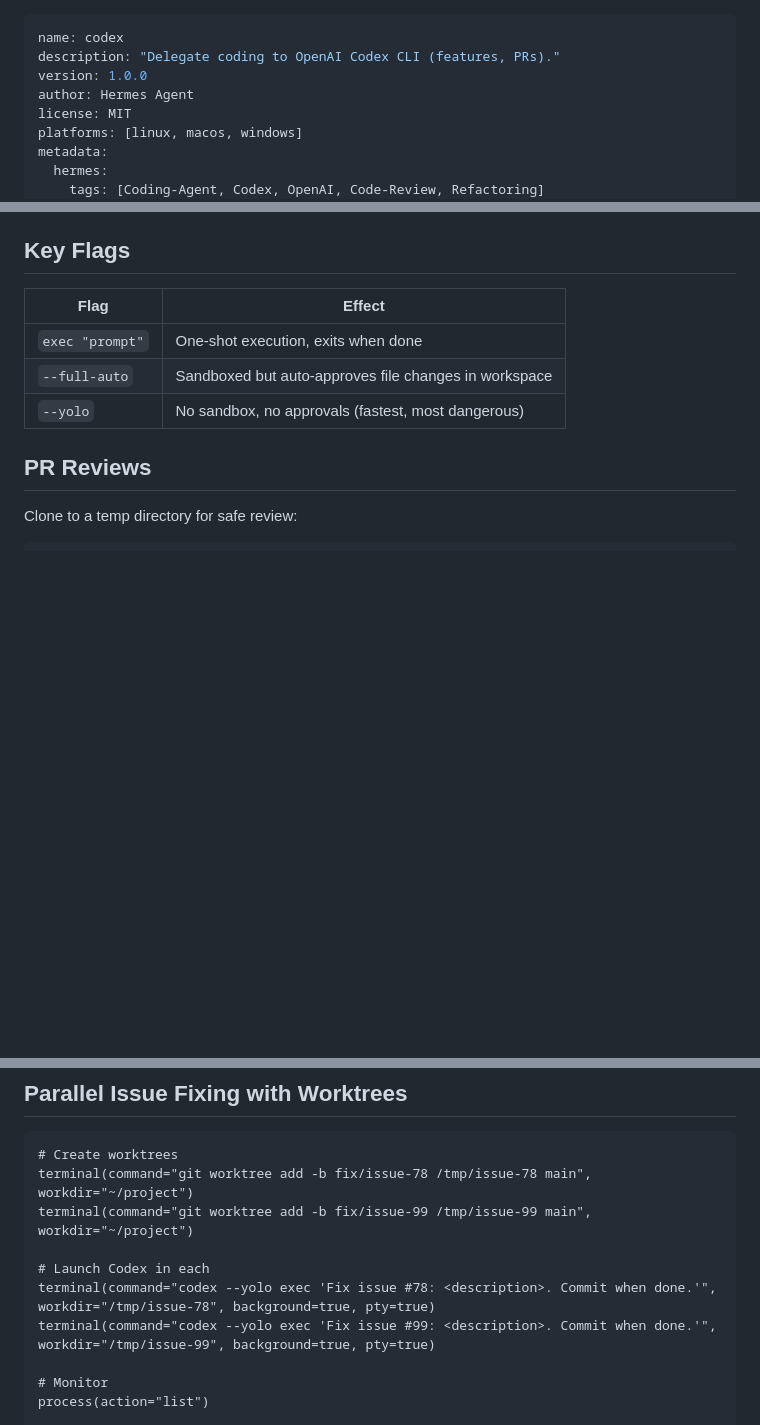
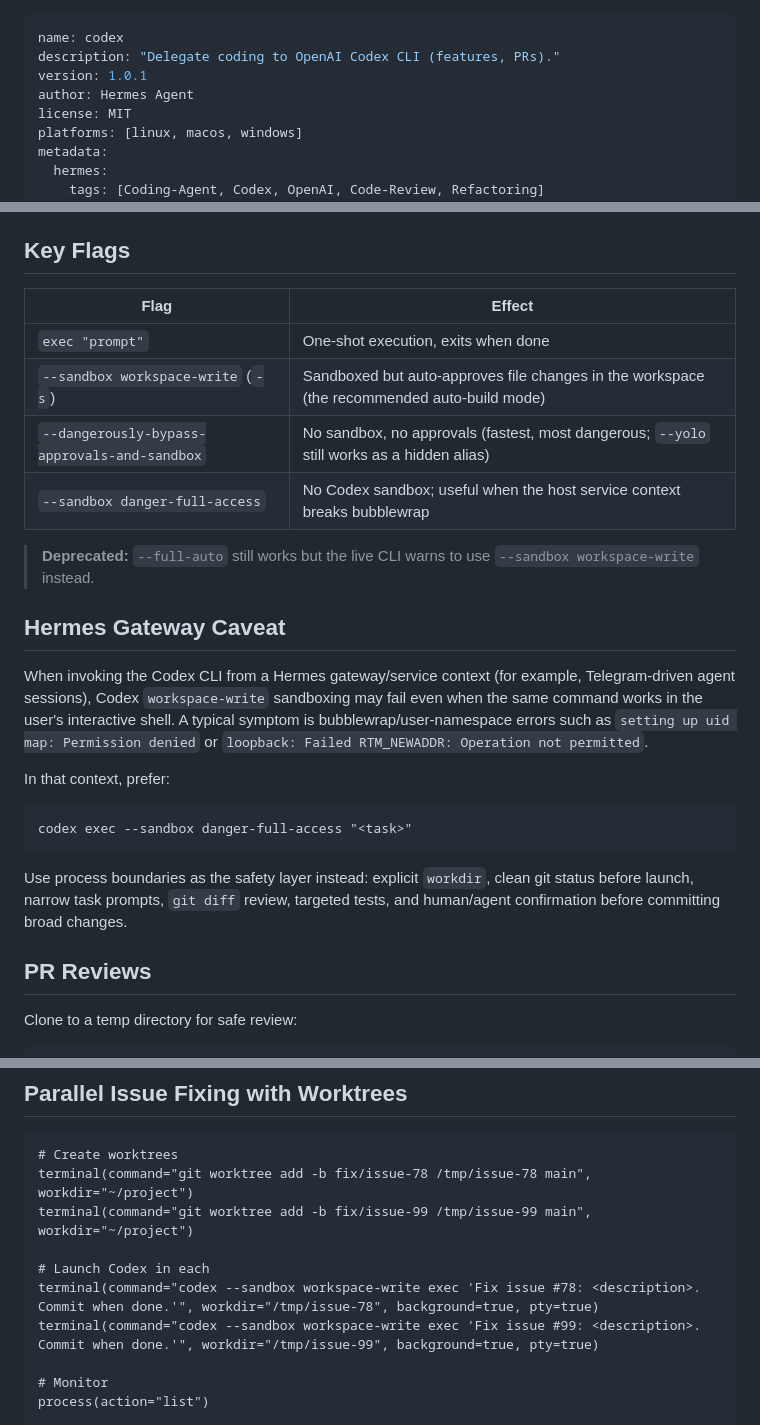
Before and after one commit to alex-kzr/skills, a Markdown page: autonomous-ai-agents/codex/SKILL.md, 3 parts joined by grey strips. Rendered like a GitHub page; blank space fills up the shorter version.

Commit message:
docs(codex): update sandbox and approval flag names
Replace deprecated --full-auto/--yolo references with the current
--sandbox workspace-write and --dangerously-bypass-approvals-and-sandbox flags.

````diff
--- a/autonomous-ai-agents/codex/SKILL.md
+++ b/autonomous-ai-agents/codex/SKILL.md
@@ -1,7 +1,7 @@
 ---
 name: codex
 description: "Delegate coding to OpenAI Codex CLI (features, PRs)."
-version: 1.0.0
+version: 1.0.1
 author: Hermes Agent
 license: MIT
 platforms: [linux, macos, windows]
@@ -72,8 +72,29 @@ process(action="kill", session_id="<id>")
 | Flag | Effect |
 |------|--------|
 | `exec "prompt"` | One-shot execution, exits when done |
-| `--full-auto` | Sandboxed but auto-approves file changes in workspace |
-| `--yolo` | No sandbox, no approvals (fastest, most dangerous) |
+| `--sandbox workspace-write` (`-s`) | Sandboxed but auto-approves file changes in the workspace (the recommended auto-build mode) |
+| `--dangerously-bypass-approvals-and-sandbox` | No sandbox, no approvals (fastest, most dangerous; `--yolo` still works as a hidden alias) |
+| `--sandbox danger-full-access` | No Codex sandbox; useful when the host service context breaks bubblewrap |
+
+> **Deprecated:** `--full-auto` still works but the live CLI warns to use `--sandbox workspace-write` instead.
+
+## Hermes Gateway Caveat
+
+When invoking the Codex CLI from a Hermes gateway/service context (for example,
+Telegram-driven agent sessions), Codex `workspace-write` sandboxing may fail even
+when the same command works in the user's interactive shell. A typical symptom is
+bubblewrap/user-namespace errors such as `setting up uid map: Permission denied`
+or `loopback: Failed RTM_NEWADDR: Operation not permitted`.
+
+In that context, prefer:
+
+```
+codex exec --sandbox danger-full-access "<task>"
+```
+
+Use process boundaries as the safety layer instead: explicit `workdir`, clean git
+status before launch, narrow task prompts, `git diff` review, targeted tests, and
+human/agent confirmation before committing broad changes.
 
 ## PR Reviews
 
@@ -91,8 +112,8 @@ terminal(command="git worktree add -b fix/issue-78 /tmp/issue-78 main", workdir=
 terminal(command="git worktree add -b fix/issue-99 /tmp/issue-99 main", workdir="~/project")
 
 # Launch Codex in each
-terminal(command="codex --yolo exec 'Fix issue #78: <description>. Commit when done.'", workdir="/tmp/issue-78", background=true, pty=true)
-terminal(command="codex --yolo exec 'Fix issue #99: <description>. Commit when done.'", workdir="/tmp/issue-99", background=true, pty=true)
+terminal(command="codex --sandbox workspace-write exec 'Fix issue #78: <description>. Commit when done.'", workdir="/tmp/issue-78", background=true, pty=true)
+terminal(command="codex --sandbox workspace-write exec 'Fix issue #99: <description>. Commit when done.'", workdir="/tmp/issue-99", background=true, pty=true)
 
 # Monitor
 process(action="list")
````
Also changed, not shown: other parts of autonomous-ai-agents/codex/SKILL.md (+2 -2 lines).
